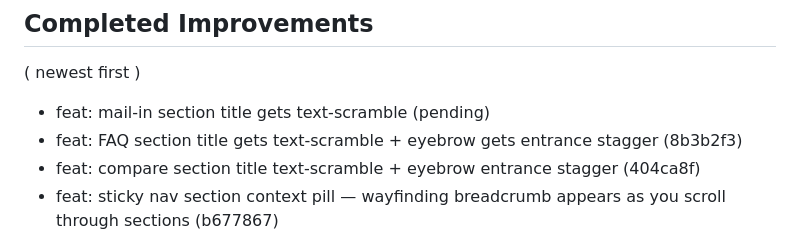
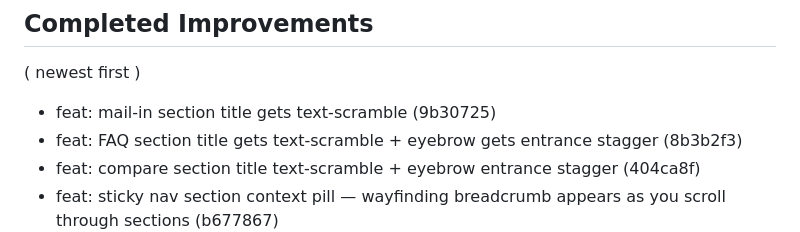
Before and after one commit to Mangomangoman1/HDRNewV2, a Markdown page: .improvement-manifest.md, the part around the change. GitHub-like rendering.

Commit message:
chore: update manifest with mail-in title text-scramble SHA

```diff
--- a/.improvement-manifest.md
+++ b/.improvement-manifest.md
@@ -5,7 +5,7 @@
 
 ## Completed Improvements
 ( newest first )
-- feat: mail-in section title gets text-scramble (pending)
+- feat: mail-in section title gets text-scramble (9b30725)
 - feat: FAQ section title gets text-scramble + eyebrow gets entrance stagger (8b3b2f3)
 - feat: compare section title text-scramble + eyebrow entrance stagger (404ca8f)
 - feat: sticky nav section context pill — wayfinding breadcrumb appears as you scroll through sections (b677867)
```
